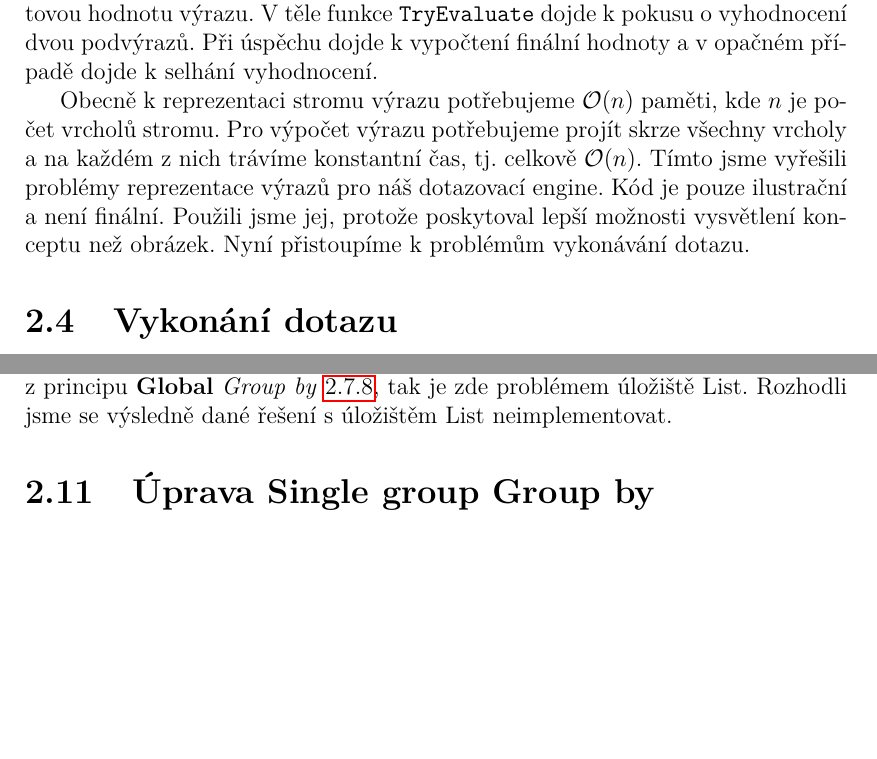
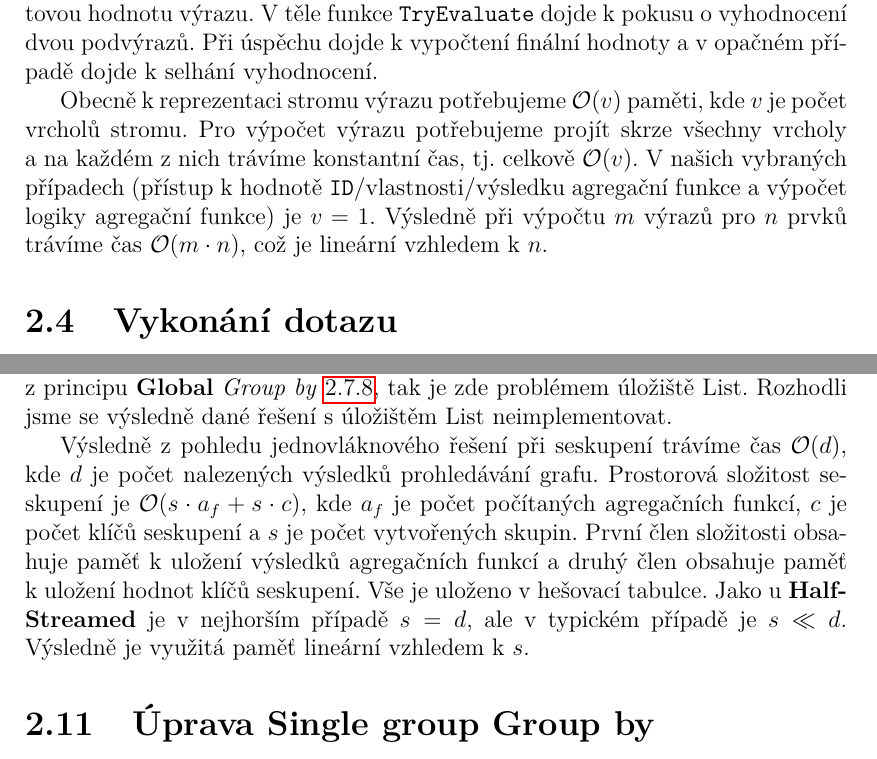
Before and after one commit to goramartin/BcThesisText, a LaTeX thesis (cs/prace.tex, which reads cs/kap02.tex): two parts of pages 29 and 59 of 135, joined at a grey line, cut so that both start at the same text, the shorter picture padded with empty space. Compiled offline with pdfLaTeX.

Commit message:
uprava slozitost ia pridani slozitosti na upraveny group by

```diff
--- a/cs/kap02.tex
+++ b/cs/kap02.tex
@@ -408,12 +408,10 @@ Zde \texttt{ExpressionIntegerAdd} rozšiřuje obecný binární operátor a urč
 V těle funkce \texttt{TryEvaluate} dojde k pokusu o vyhodnocení dvou podvýrazů.
 Při úspěchu dojde k vypočtení finální hodnoty a v opačném případě dojde k selhání vyhodnocení.
 
-Obecně k reprezentaci stromu výrazu potřebujeme $\mathcal{O}(n)$ paměti, kde $n$ je počet vrcholů stromu.
-Pro výpočet výrazu potřebujeme projít skrze všechny vrcholy a na každém z nich trávíme konstantní čas, tj. celkově $\mathcal{O}(n)$.
-Tímto jsme vyřešili problémy reprezentace výrazů pro náš dotazovací engine.
-Kód je pouze ilustrační a není finální.
-Použili jsme jej, protože poskytoval lepší možnosti vysvětlení konceptu než obrázek.
-Nyní přistoupíme k~problémům vykonávání dotazu.
+Obecně k reprezentaci stromu výrazu potřebujeme $\mathcal{O}(v)$ paměti, kde $v$ je počet vrcholů stromu.
+Pro výpočet výrazu potřebujeme projít skrze všechny vrcholy a~na každém z nich trávíme konstantní čas, tj. celkově $\mathcal{O}(v)$.
+V našich vybraných případech (přístup k hodnotě \texttt{ID}/vlastnosti/výsledku agregační funkce a výpočet logiky agregační funkce) je $v=1$.
+Výsledně při výpočtu $m$ výrazů pro $n$ prvků trávíme čas $\mathcal{O}(m\cdot n)$, což je lineární vzhledem k $n$.
 
 \section{Vykonání dotazu} \label{anal.vykonanidotazu}
 
@@ -1772,6 +1779,12 @@ Tímto dokážeme zmenšit počet vytvářených polí.
 Protože vycházíme z~principu \textbf{Global} \textit{Group by} \ref{anal.groupby.global}, tak je zde problémem úložiště List.
 Rozhodli jsme se výsledně dané řešení s úložištěm List neimplementovat.
 
+Výsledně z pohledu jednovláknového řešení při seskupení trávíme čas $\mathcal{O}(d)$, kde $d$ je počet nalezených výsledků prohledávání grafu.
+Prostorová složitost seskupení je $\mathcal{O}(s\cdot a_f + s\cdot c)$, kde $a_f$ je počet počítaných agregačních funkcí, $c$~je počet klíčů seskupení a $s$ je počet vytvořených skupin.
+První člen složitosti obsahuje paměť k~uložení výsledků agregačních funkcí a druhý člen obsahuje paměť k~uložení hodnot klíčů seskupení.
+Vše je uloženo v hešovací tabulce.
+Jako u~\textbf{Half-Streamed} je v nejhorším případě $s=d$, ale v~typickém případě je $s\ll d$. Výsledně je využitá paměť lineární vzhledem k $s$.
+
 \section{Úprava Single group Group by} \label{anal.improvement.singlegroup}
 
 \textit{Single group Group by} je mód, ve kterém uživatel zadal v dotazu výpočet agregačních funkcí, ale nezadal část \textit{Group by}.
```
Also changed, not shown: cs/abstrakt.pdf, cs/abstraktEn.pdf, cs/prace.bbl, cs/prace.pdf, cs/kap02.tex (23 more changed lines), 7 other files.
